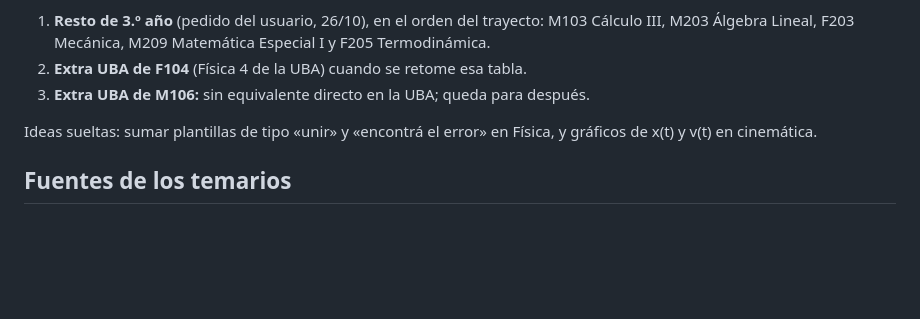
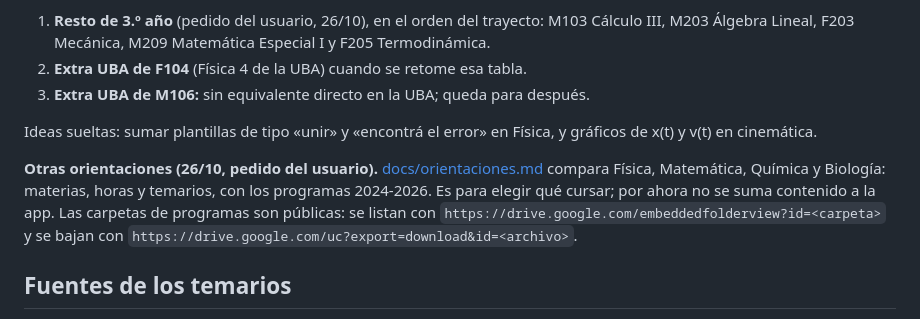
Before and after one commit to jsantiago00/efecen, a Markdown page: PROGRESO.md, the part around the change. GitHub-like rendering; blank space fills up the shorter version.

Commit message:
Comparativo de orientaciones: Física, Matemática, Química y Biología
Co-Authored-By: Claude Opus 5.5 <noreply@anthropic.com>

```diff
--- a/PROGRESO.md
+++ b/PROGRESO.md
@@ -394,6 +394,8 @@ Las evaluaciones de M106, F102B y M102 quedaron hechas el 19/10.
 
 Ideas sueltas: sumar plantillas de tipo «unir» y «encontrá el error» en Física, y gráficos de x(t) y v(t) en cinemática.
 
+**Otras orientaciones (26/10, pedido del usuario).** [docs/orientaciones.md](docs/orientaciones.md) compara Física, Matemática, Química y Biología: materias, horas y temarios, con los programas 2024-2026. Es para elegir qué cursar; por ahora no se suma contenido a la app. Las carpetas de programas son públicas: se listan con `https://drive.google.com/embeddedfolderview?id=<carpeta>` y se bajan con `https://drive.google.com/uc?export=download&id=<archivo>`.
+
 ## Fuentes de los temarios
 
 - **M101 Cálculo I:** programa oficial 2026 (prof. Romina Calvo), en la carpeta «Programas 2026, 2.º semestre» de [Programas de las materias](https://fcen.uncuyo.edu.ar/programas-de-las-materias).
```
Also changed, not shown: docs/orientaciones.md (added, +182 -0 lines).
